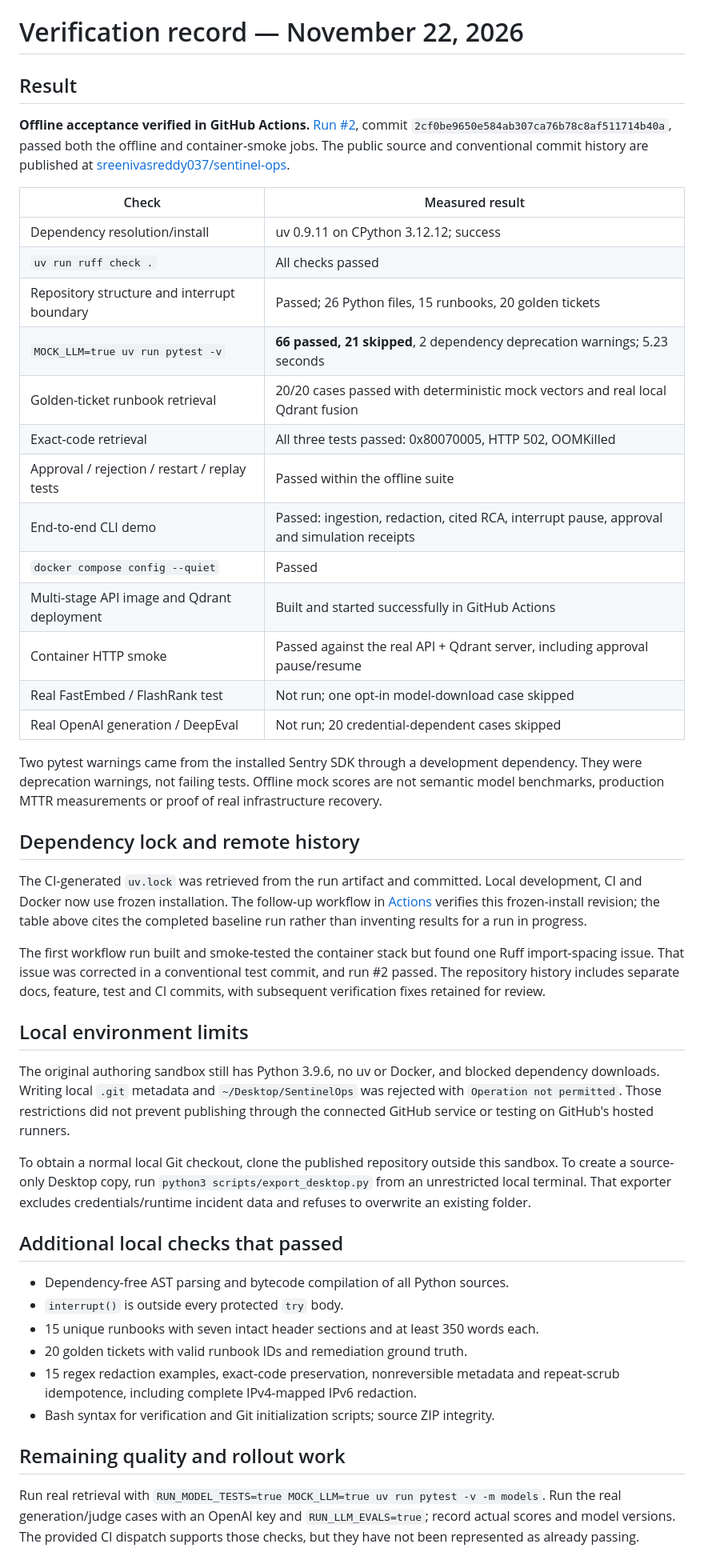
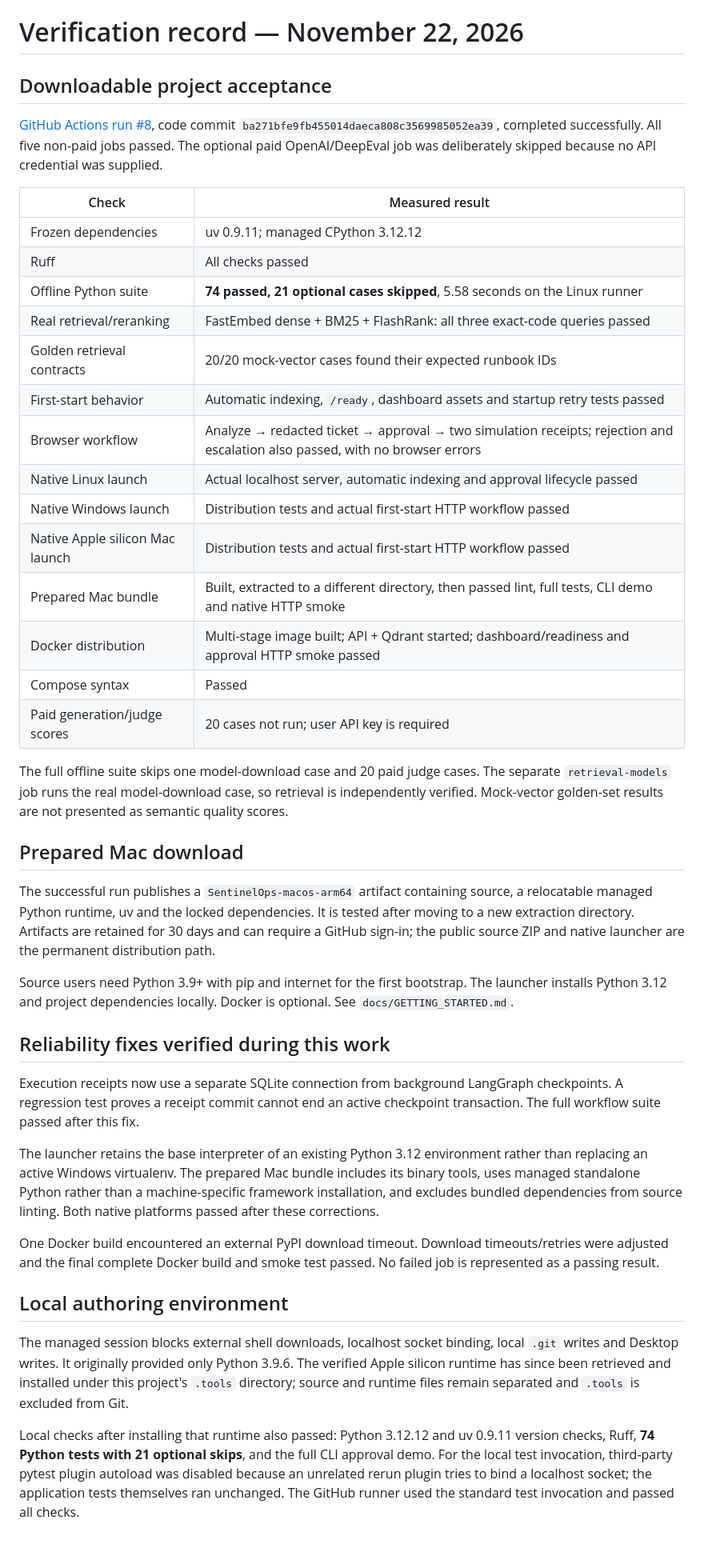
Before and after one commit to sreenivasreddy037/sentinel-ops, a Markdown page: docs/VERIFICATION.md, the part around one of its changes. Shown at 80% size. Drawn GitHub-style.

```diff
--- a/docs/VERIFICATION.md
+++ b/docs/VERIFICATION.md
@@ -1,49 +1,45 @@
 # Verification record — November 22, 2026
 
-## Result
+## Downloadable project acceptance
 
-**Offline acceptance verified in GitHub Actions.** [Run #2](https://github.com/sreenivasreddy037/sentinel-ops/actions/runs/45080430070), commit `2cf0be9650e584ab307ca76b78c8af511714b40a`, passed both the offline and container-smoke jobs. The public source and conventional commit history are published at [sreenivasreddy037/sentinel-ops](https://github.com/sreenivasreddy037/sentinel-ops).
+[GitHub Actions run #8](https://github.com/sreenivasreddy037/sentinel-ops/actions/runs/45083283534), code commit `ba271bfe9fb455014daeca808c3569985052ea39`, completed successfully. All five non-paid jobs passed. The optional paid OpenAI/DeepEval job was deliberately skipped because no API credential was supplied.
 
 | Check | Measured result |
 |---|---|
-| Dependency resolution/install | uv 0.9.11 on CPython 3.12.12; success |
-| `uv run ruff check .` | All checks passed |
-| Repository structure and interrupt boundary | Passed; 26 Python files, 15 runbooks, 20 golden tickets |
-| `MOCK_LLM=true uv run pytest -v` | **66 passed, 21 skipped**, 2 dependency deprecation warnings; 5.23 seconds |
-| Golden-ticket runbook retrieval | 20/20 cases passed with deterministic mock vectors and real local Qdrant fusion |
-| Exact-code retrieval | All three tests passed: 0x80070005, HTTP 502, OOMKilled |
-| Approval / rejection / restart / replay tests | Passed within the offline suite |
-| End-to-end CLI demo | Passed: ingestion, redaction, cited RCA, interrupt pause, approval and simulation receipts |
-| `docker compose config --quiet` | Passed |
-| Multi-stage API image and Qdrant deployment | Built and started successfully in GitHub Actions |
-| Container HTTP smoke | Passed against the real API + Qdrant server, including approval pause/resume |
-| Real FastEmbed / FlashRank test | Not run; one opt-in model-download case skipped |
-| Real OpenAI generation / DeepEval | Not run; 20 credential-dependent cases skipped |
+| Frozen dependencies | uv 0.9.11; managed CPython 3.12.12 |
+| Ruff | All checks passed |
+| Offline Python suite | **74 passed, 21 optional cases skipped**, 5.58 seconds on the Linux runner |
+| Real retrieval/reranking | FastEmbed dense + BM25 + FlashRank: all three exact-code queries passed |
+| Golden retrieval contracts | 20/20 mock-vector cases found their expected runbook IDs |
+| First-start behavior | Automatic indexing, `/ready`, dashboard assets and startup retry tests passed |
+| Browser workflow | Analyze → redacted ticket → approval → two simulation receipts; rejection and escalation also passed, with no browser errors |
+| Native Linux launch | Actual localhost server, automatic indexing and approval lifecycle passed |
+| Native Windows launch | Distribution tests and actual first-start HTTP workflow passed |
+| Native Apple silicon Mac launch | Distribution tests and actual first-start HTTP workflow passed |
+| Prepared Mac bundle | Built, extracted to a different directory, then passed lint, full tests, CLI demo and native HTTP smoke |
+| Docker distribution | Multi-stage image built; API + Qdrant started; dashboard/readiness and approval HTTP smoke passed |
+| Compose syntax | Passed |
+| Paid generation/judge scores | 20 cases not run; user API key is required |
 
-Two pytest warnings came from the installed Sentry SDK through a development dependency. They were deprecation warnings, not failing tests. Offline mock scores are not semantic model benchmarks, production MTTR measurements or proof of real infrastructure recovery.
+The full offline suite skips one model-download case and 20 paid judge cases. The separate `retrieval-models` job runs the real model-download case, so retrieval is independently verified. Mock-vector golden-set results are not presented as semantic quality scores.
 
-## Dependency lock and remote history
+## Prepared Mac download
 
-The CI-generated `uv.lock` was retrieved from the run artifact and committed. Local development, CI and Docker now use frozen installation. The follow-up workflow in [Actions](https://github.com/sreenivasreddy037/sentinel-ops/actions) verifies this frozen-install revision; the table above cites the completed baseline run rather than inventing results for a run in progress.
+The successful run publishes a `SentinelOps-macos-arm64` artifact containing source, a relocatable managed Python runtime, uv and the locked dependencies. It is tested after moving to a new extraction directory. Artifacts are retained for 30 days and can require a GitHub sign-in; the public source ZIP and native launcher are the permanent distribution path.
 
-The first workflow run built and smoke-tested the container stack but found one Ruff import-spacing issue. That issue was corrected in a conventional test commit, and run #2 passed. The repository history includes separate docs, feature, test and CI commits, with subsequent verification fixes retained for review.
+Source users need Python 3.9+ with pip and internet for the first bootstrap. The launcher installs Python 3.12 and project dependencies locally. Docker is optional. See `docs/GETTING_STARTED.md`.
 
-## Local environment limits
+## Reliability fixes verified during this work
 
-The original authoring sandbox still has Python 3.9.6, no uv or Docker, and blocked dependency downloads. Writing local `.git` metadata and `~/Desktop/SentinelOps` was rejected with `Operation not permitted`. Those restrictions did not prevent publishing through the connected GitHub service or testing on GitHub's hosted runners.
+Execution receipts now use a separate SQLite connection from background LangGraph checkpoints. A regression test proves a receipt commit cannot end an active checkpoint transaction. The full workflow suite passed after this fix.
 
-To obtain a normal local Git checkout, clone the published repository outside this sandbox. To create a source-only Desktop copy, run `python3 scripts/export_desktop.py` from an unrestricted local terminal. That exporter excludes credentials/runtime incident data and refuses to overwrite an existing folder.
+The launcher retains the base interpreter of an existing Python 3.12 environment rather than replacing an active Windows virtualenv. The prepared Mac bundle includes its binary tools, uses managed standalone Python rather than a machine-specific framework installation, and excludes bundled dependencies from source linting. Both native platforms passed after these corrections.
 
-## Additional local checks that passed
+One Docker build encountered an external PyPI download timeout. Download timeouts/retries were adjusted and the final complete Docker build and smoke test passed. No failed job is represented as a passing result.
 
-- Dependency-free AST parsing and bytecode compilation of all Python sources.
-- `interrupt()` is outside every protected `try` body.
-- 15 unique runbooks with seven intact header sections and at least 350 words each.
-- 20 golden tickets with valid runbook IDs and remediation ground truth.
-- 15 regex redaction examples, exact-code preservation, nonreversible metadata and repeat-scrub idempotence, including complete IPv4-mapped IPv6 redaction.
-- Bash syntax for verification and Git initialization scripts; source ZIP integrity.
+## Local authoring environment
 
-## Remaining quality and rollout work
+The managed session blocks external shell downloads, localhost socket binding, local `.git` writes and Desktop writes. It originally provided only Python 3.9.6. The verified Apple silicon runtime has since been retrieved and installed under this project's `.tools` directory; source and runtime files remain separated and `.tools` is excluded from Git.
 
-Run real retrieval with `RUN_MODEL_TESTS=true MOCK_LLM=true uv run pytest -v -m models`. Run the real generation/judge cases with an OpenAI key and `RUN_LLM_EVALS=true`; record actual scores and model versions. The provided CI dispatch supports those checks, but they have not been represented as already passing.
+Local checks after installing that runtime also passed: Python 3.12.12 and uv 0.9.11 version checks, Ruff, **74 Python tests with 21 optional skips**, and the full CLI approval demo. For the local test invocation, third-party pytest plugin autoload was disabled because an unrelated rerun plugin tries to bind a localhost socket; the application tests themselves ran unchanged. The GitHub runner used the standard test invocation and passed all checks.
 
```
Also changed, not shown: other parts of docs/VERIFICATION.md (+5 -1 lines), README.md (+5 -2 lines), docs/PROJECT_GUIDE.md (+1 -1 lines), docs/images/console.png (added).
